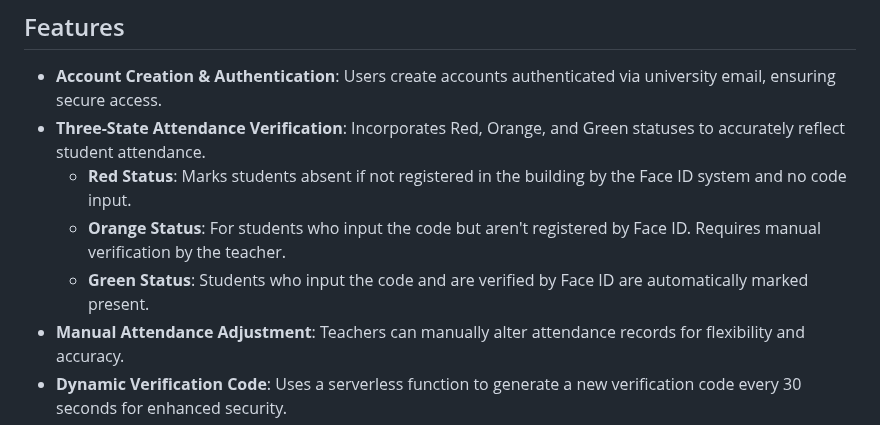
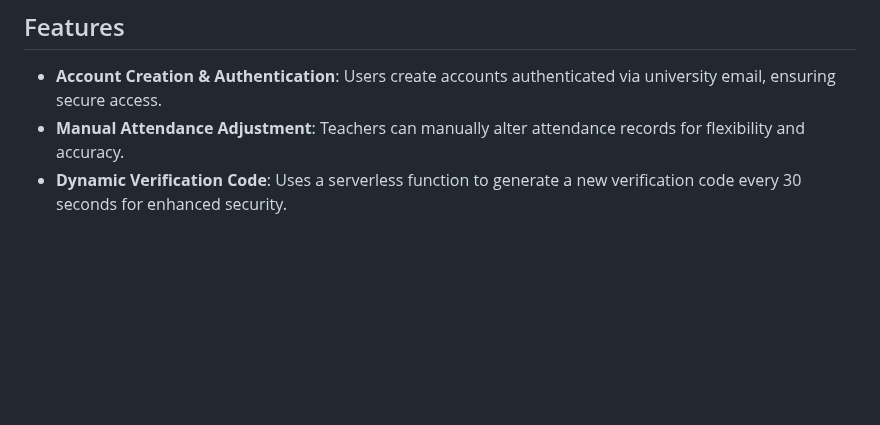
Before and after one commit to ajtaboada04/snappy-attendance, a Markdown page: README.md, the part around the change. Rendered like a GitHub page; blank space fills up the shorter version.

```diff
--- a/README.md
+++ b/README.md
@@ -10,10 +10,6 @@ The Attendance Management System is a digital platform designed to enhance the m
 ## Features
 
 - **Account Creation & Authentication**: Users create accounts authenticated via university email, ensuring secure access.
-- **Three-State Attendance Verification**: Incorporates Red, Orange, and Green statuses to accurately reflect student attendance.
-  - **Red Status**: Marks students absent if not registered in the building by the Face ID system and no code input.
-  - **Orange Status**: For students who input the code but aren't registered by Face ID. Requires manual verification by the teacher.
-  - **Green Status**: Students who input the code and are verified by Face ID are automatically marked present.
 - **Manual Attendance Adjustment**: Teachers can manually alter attendance records for flexibility and accuracy.
 - **Dynamic Verification Code**: Uses a serverless function to generate a new verification code every 30 seconds for enhanced security.
 - **Time Tracking**: Marks students late based on their entry time into the classroom.
```
